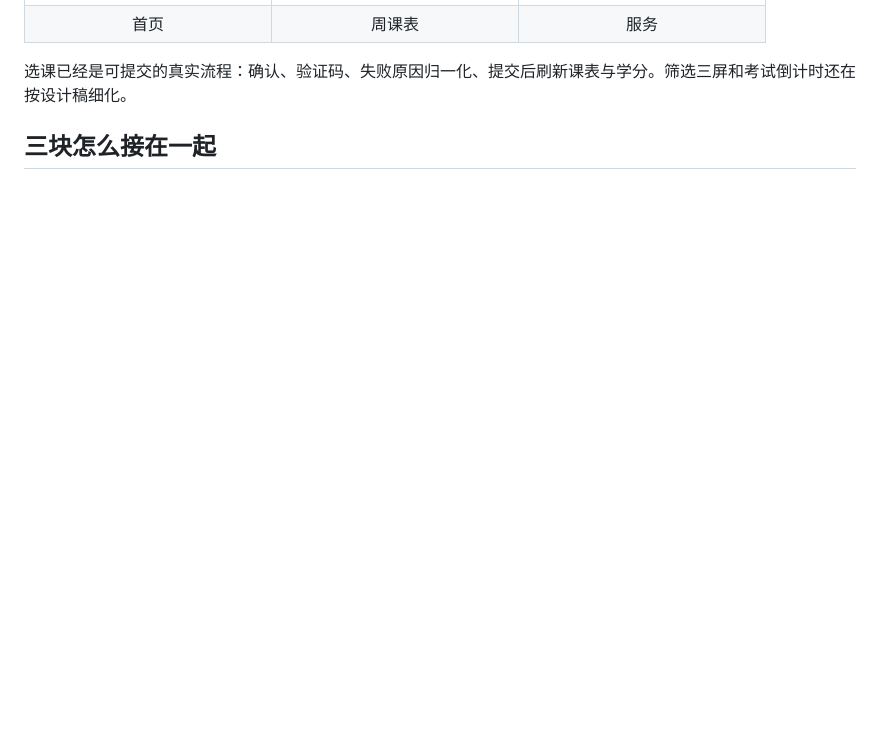
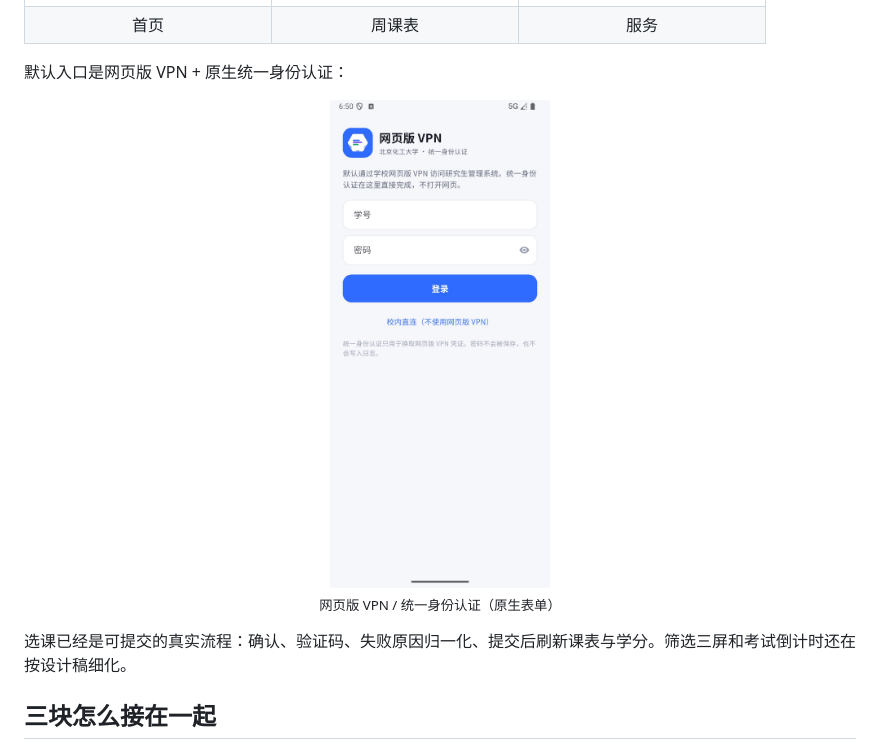
Before and after one commit to JackWPP/buct-graduate-helper, a Markdown page: README.md, the part around the change. GitHub-like rendering; pictures changed too: docs/images/webvpn.jpg (added); blank space fills up the shorter version.

Commit message:
docs: add native webvpn login screenshot

```diff
--- a/README.md
+++ b/README.md
@@ -24,6 +24,14 @@
     <td align="center">服务</td>
   </tr>
 </table>
+
+默认入口是网页版 VPN + 原生统一身份认证：
+
+<p align="center">
+  <img src="docs/images/webvpn.jpg" width="220" alt="Android 网页版 VPN 原生统一身份认证登录页">
+  <br>
+  <sub>网页版 VPN / 统一身份认证（原生表单）</sub>
+</p>
 
 选课已经是可提交的真实流程：确认、验证码、失败原因归一化、提交后刷新课表与学分。筛选三屏和考试倒计时还在按设计稿细化。
 
```
